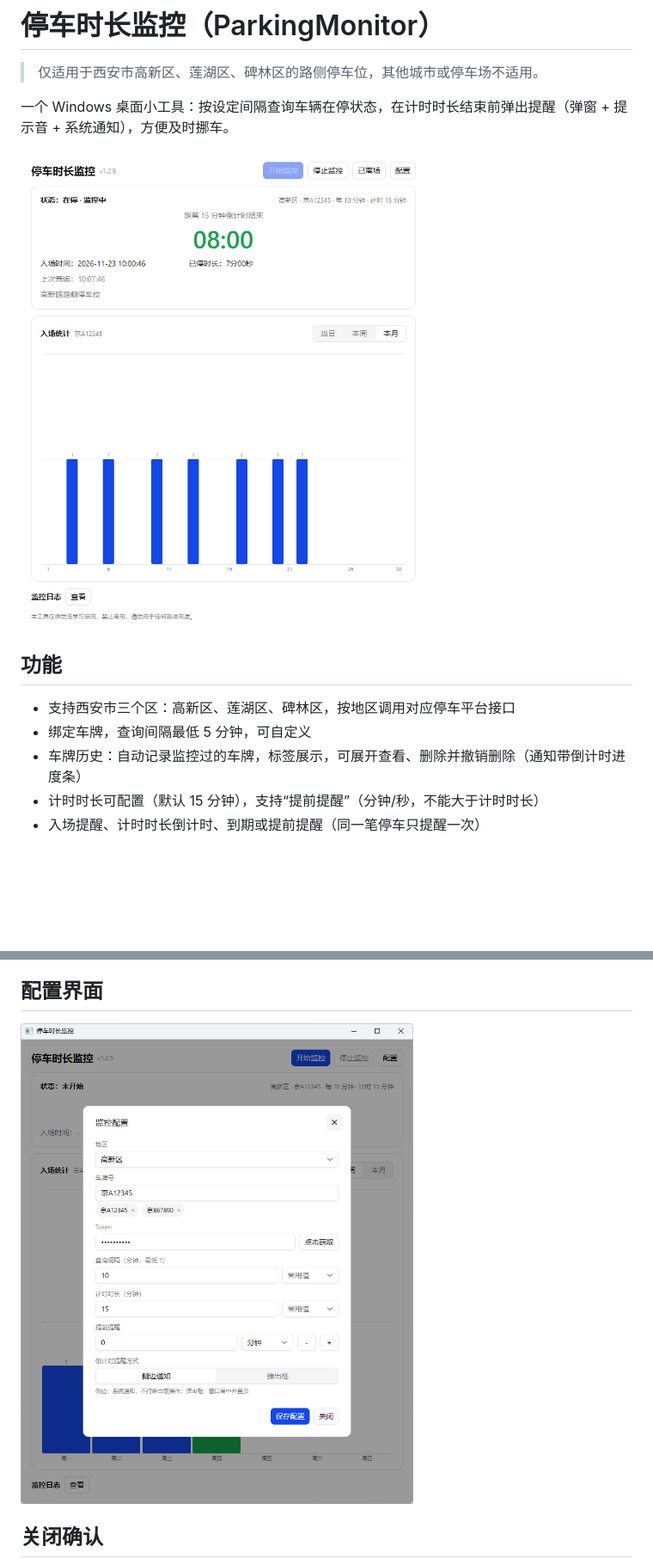
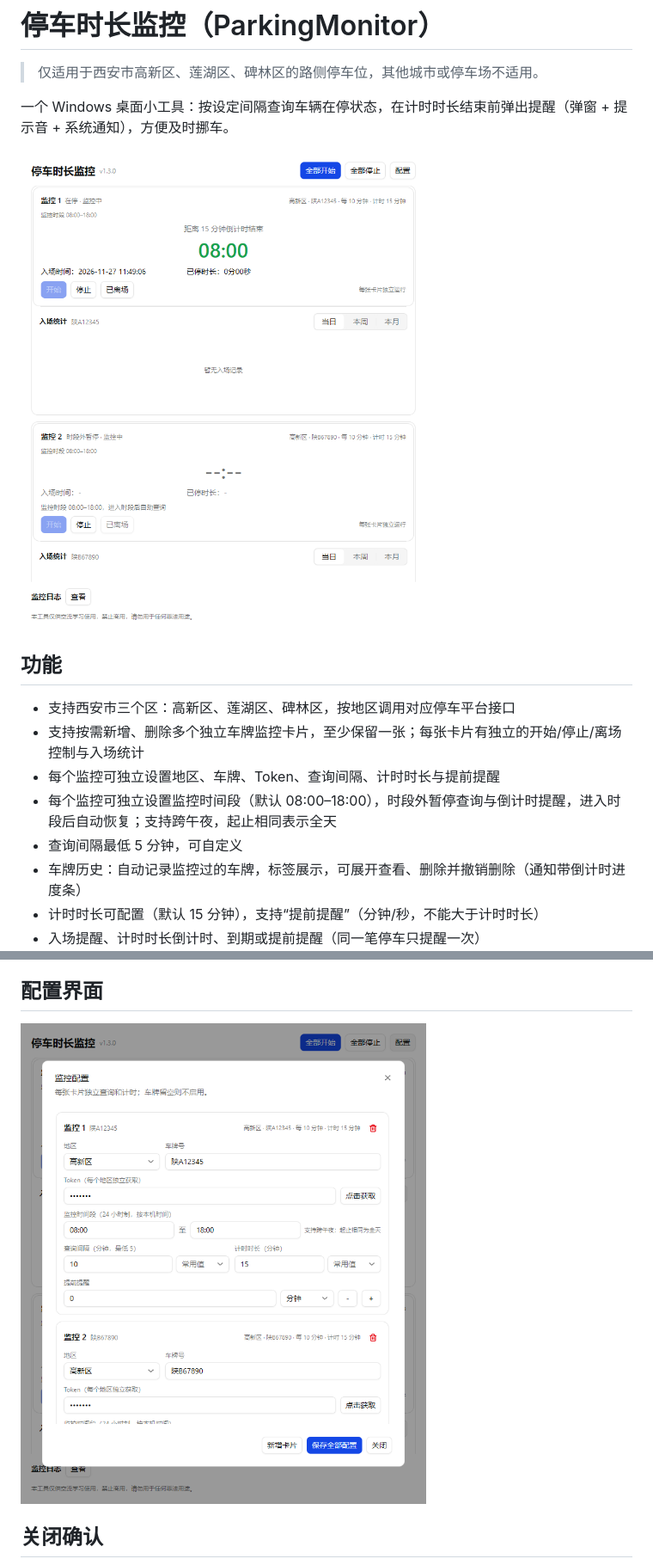
Before and after one commit to Miles1994/ParkingMonitor, a Markdown page: README.md, 2 parts joined by grey strips. Shown at 86% size. Rendered like a GitHub page; pictures changed too: docs/screenshot-config.png, docs/screenshot-main.png; blank space fills up the shorter version.

Commit message:
增加多监控卡片与独立监控时段（v1.3.0）
- 支持新增、删除监控卡片，至少保留一张
- 每个监控独立配置车牌、Token、查询间隔、计时时长和监控时段
- 每张卡片支持独立开始、停止、离场和入场统计
- 时段外暂停查询与倒计时提醒，支持跨午夜及全天
- 优化配置弹窗滚动、卡片布局和删除确认交互

```diff
--- a/README.md
+++ b/README.md
@@ -9,7 +9,10 @@
 ## 功能
 
 - 支持西安市三个区：高新区、莲湖区、碑林区，按地区调用对应停车平台接口
-- 绑定车牌，查询间隔最低 5 分钟，可自定义
+- 支持按需新增、删除多个独立车牌监控卡片，至少保留一张；每张卡片有独立的开始/停止/离场控制与入场统计
+- 每个监控可独立设置地区、车牌、Token、查询间隔、计时时长与提前提醒
+- 每个监控可独立设置监控时间段（默认 08:00–18:00），时段外暂停查询与倒计时提醒，进入时段后自动恢复；支持跨午夜，起止相同表示全天
+- 查询间隔最低 5 分钟，可自定义
 - 车牌历史：自动记录监控过的车牌，标签展示，可展开查看、删除并撤销删除（通知带倒计时进度条）
 - 计时时长可配置（默认 15 分钟），支持“提前提醒”（分钟/秒，不能大于计时时长）
 - 入场提醒、计时时长倒计时、到期或提前提醒（同一笔停车只提醒一次）
```
Also changed, not shown: other parts of README.md (+3 -3 lines), 7 other files.
